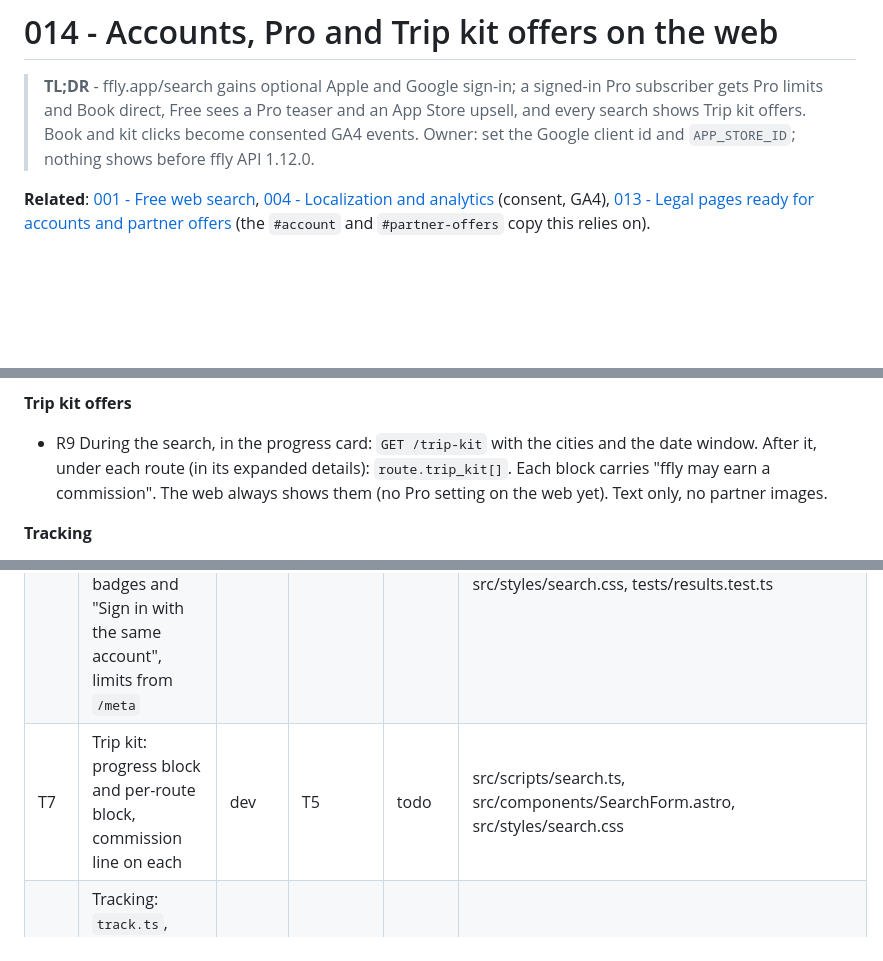
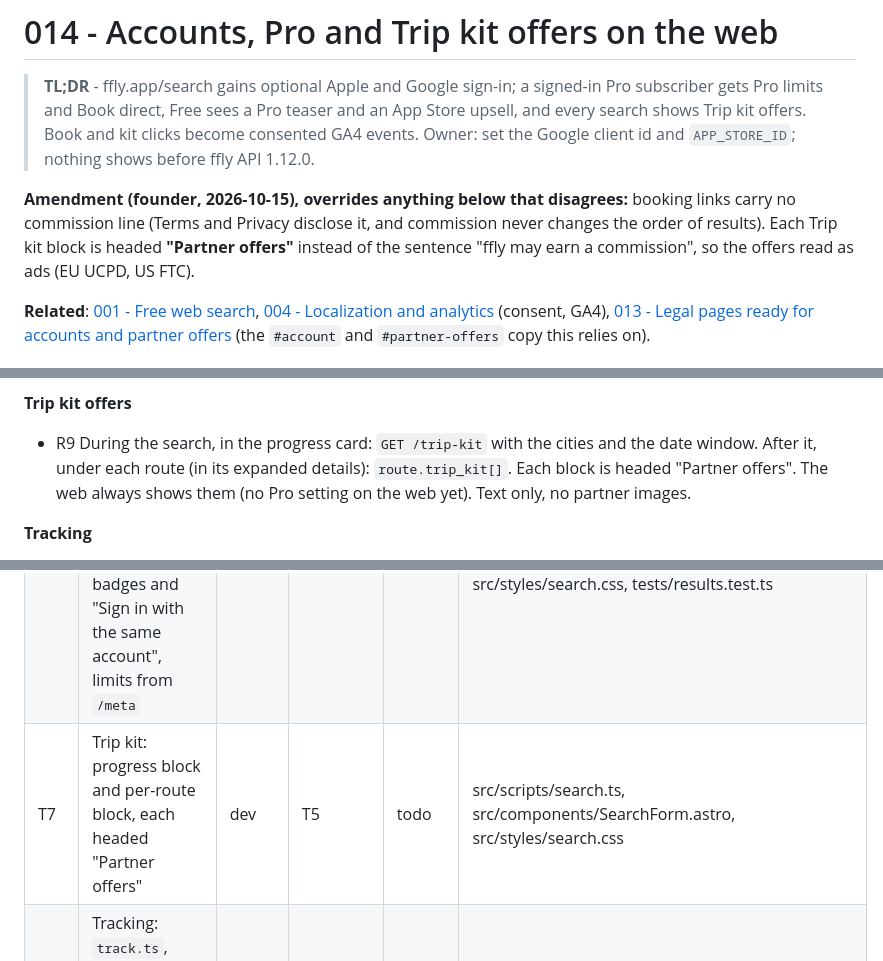
Before and after one commit to overx-ai/ffly.app, a Markdown page: docs/specs/014-accounts-pro-and-trip-kit-offers-on-the-web.md, 3 parts joined by grey strips. GitHub-like rendering; blank space fills up the shorter version.

```diff
--- a/docs/specs/014-accounts-pro-and-trip-kit-offers-on-the-web.md
+++ b/docs/specs/014-accounts-pro-and-trip-kit-offers-on-the-web.md
@@ -20,6 +20,10 @@ source: META_STATE bridges/012-1b-bots-to-0e-extensions--ios-ffly.md
 > Book direct, Free sees a Pro teaser and an App Store upsell, and every search shows Trip kit offers. Book and kit
 > clicks become consented GA4 events. Owner: set the Google client id and `APP_STORE_ID`; nothing shows before ffly API
 > 1.12.0.
+
+**Amendment (founder, 2026-10-15), overrides anything below that disagrees:** booking links carry no commission
+line (Terms and Privacy disclose it, and commission never changes the order of results). Each Trip kit block is headed
+**"Partner offers"** instead of the sentence "ffly may earn a commission", so the offers read as ads (EU UCPD, US FTC).
 
 **Related**: [001 - Free web search](001-search-web-app.md), [004 - Localization and analytics](004-localization-and-analytics.md)
 (consent, GA4), [013 - Legal pages ready for accounts and partner offers](013-legal-pages-ready-for-accounts-and-partner-offers.md)
@@ -52,7 +56,7 @@ fares come from. Free copy: "partner fares". Pro copy: "the lowest fares we find
 
 **Trip kit offers**
 - R9 During the search, in the progress card: `GET /trip-kit` with the cities and the date window. After it, under each
-  route (in its expanded details): `route.trip_kit[]`. Each block carries "ffly may earn a commission". The web always
+  route (in its expanded details): `route.trip_kit[]`. Each block is headed "Partner offers". The web always
   shows them (no Pro setting on the web yet). Text only, no partner images.
 
 **Tracking**
@@ -144,7 +148,7 @@ fares come from. Free copy: "partner fares". Pro copy: "the lowest fares we find
 | T4 | Client auth: `auth-state.ts` (tested), `auth.ts`, the sign-in row and sheet, `AUTH` constants, CSP and `AUTH_CSP` | dev | T3 | todo | src/scripts/auth-state.ts, src/scripts/auth.ts, src/components/SearchForm.astro, src/styles/search.css, src/app.ts, vercel.json, scripts/check-legal.mjs, tests/auth-state.test.ts |
 | T5 | `ffly-api.ts`: auth headers, 401 refresh and retry, `/meta` re-fetch on sign-in and sign-out, 1.12.0 types, `getTripKit` | dev | T1, T4 | todo | src/scripts/ffly-api.ts, src/scripts/search.ts, tests/ffly-api.test.ts |
 | T6 | Results: Book direct or via partner per leg, Pro teaser replacing `app_hint`, upsell with badges and "Sign in with the same account", limits from `/meta` | dev | T5 | todo | src/scripts/results.ts, src/scripts/search.ts, src/components/SearchForm.astro, src/styles/search.css, tests/results.test.ts |
-| T7 | Trip kit: progress block and per-route block, commission line on each | dev | T5 | todo | src/scripts/search.ts, src/components/SearchForm.astro, src/styles/search.css |
+| T7 | Trip kit: progress block and per-route block, each headed "Partner offers" | dev | T5 | todo | src/scripts/search.ts, src/components/SearchForm.astro, src/styles/search.css |
 | T8 | Tracking: `track.ts`, `EVENTS`, Book and kit clicks, consent state exposed by `consent.ts` | dev | T6, T7 | todo | src/scripts/track.ts, src/scripts/consent.ts, src/scripts/search.ts, src/app.ts, tests/track.test.ts |
 | T9 | Copy in 13 languages (sign-in, plans, teaser, kit, errors); the "guaranteed" ban; /privacy `#website` cookie line | dev | T6, T7 | todo | src/i18n/{en,de,fr,es,it,nl,pl,pt,ru,sv,da,nb,fi}.ts, scripts/check-legal.mjs, src/data/privacy.ts |
 | T10 | Docs: CLAUDE.md (Tech Stack, auth, tracking), README Verification, PINS prose on preflight | dev | T8, T9 | todo | CLAUDE.md, README.md, docs/PINS.md |
```
Also changed, not shown: other parts of docs/specs/014-accounts-pro-and-trip-kit-offers-on-the-web.md (+1 -1 lines), docs/specs/013-legal-pages-ready-for-accounts-and-partner-offers.md (+23 -20 lines).
